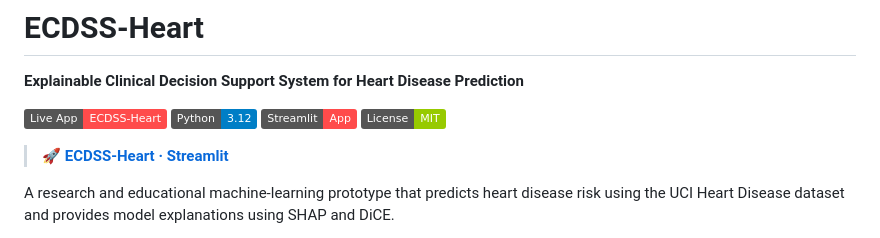
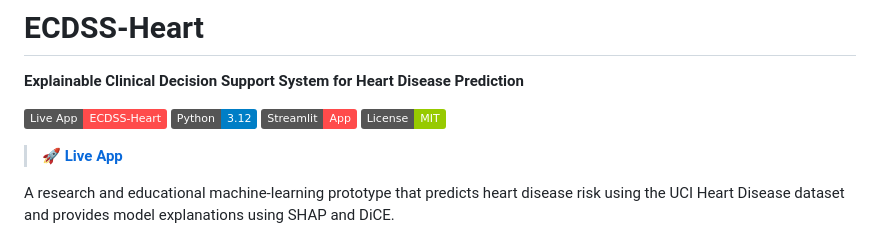
Before and after one commit to debraj-80/ECDSS-Heart-Explainable-Clinical-Decision-Support-System, a Markdown page: README.md, the part around the change. GitHub-like rendering; badges without logos.

```diff
--- a/README.md
+++ b/README.md
@@ -7,7 +7,7 @@
 [![Streamlit](https://img.shields.io/badge/Streamlit-App-ff4b4b?logo=streamlit&logoColor=white)](https://streamlit.io/)
 [![License](https://img.shields.io/badge/License-MIT-green.svg)](LICENSE)
 
-> 🚀 **[ECDSS-Heart · Streamlit](https://ecdss-heart.streamlit.app/)**
+> 🚀 **[Live App](https://ecdss-heart.streamlit.app/)**
 
 A research and educational machine-learning prototype that predicts heart disease risk using the UCI Heart Disease dataset and provides model explanations using SHAP and DiCE.
 
```
